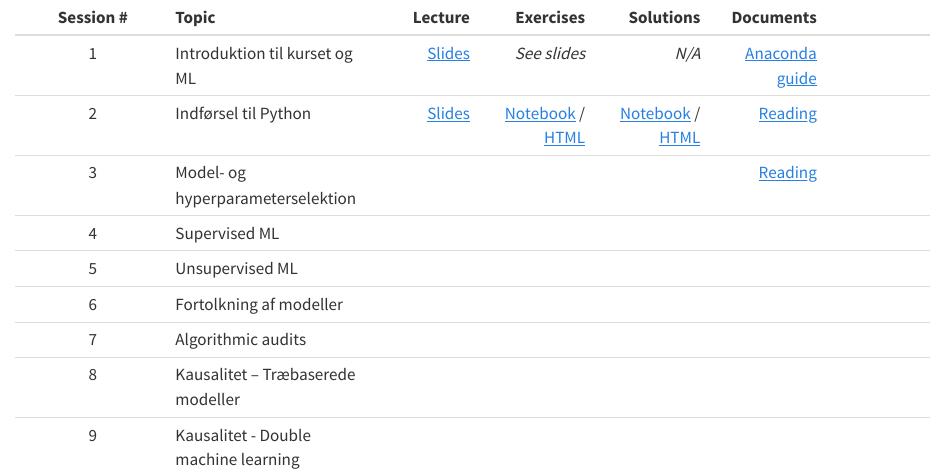
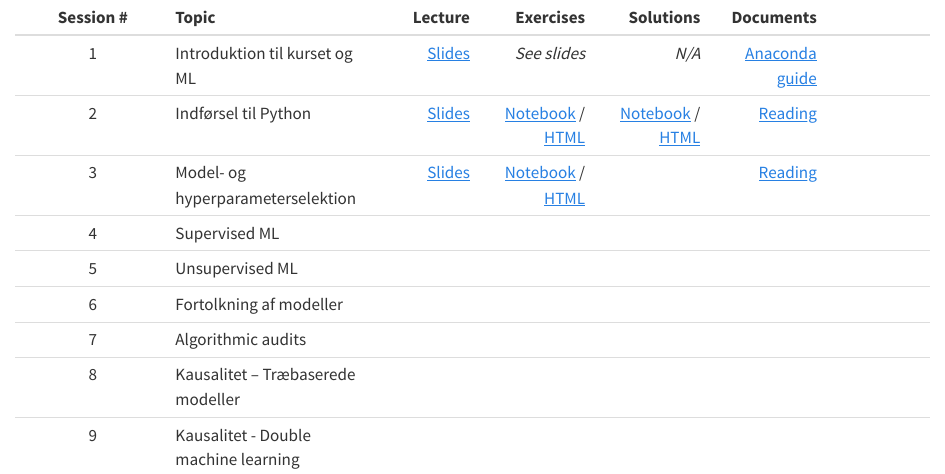
Before and after one commit to Magnus-Nielsen/VIVE, a Quarto document (index.qmd): the page in a window 1100 px wide, from its top. Rendered offline with R 4.5, knitr and Pandoc in place of Quarto, with nearby package versions.

Commit message:
Add session 3 slides and exercises

```diff
--- a/index.qmd
+++ b/index.qmd
@@ -2,7 +2,7 @@
 | :--: | :-- | --: | --: | --: | --: | --: |
 | 1 | Introduktion til kurset og ML | [Slides](slides/1_introduction.html) | *See slides* |*N/A*  | [Anaconda guide](misc/1_anaconda_guide.pdf) |
 | 2	| Indførsel til Python | [Slides](slides/2_python.html) | [Notebook](exercises_notebook/2_exercise.ipynb) /  [HTML](exercises_html/2_exercise.ipynb) | [Notebook](exercises_notebook/2_exercise_sol.ipynb) / [HTML](exercises_html/2_exercise_sol.ipynb) | [Reading](misc/2_reading.pdf)|
-| 3 | Model- og hyperparameterselektion	 | | | | [Reading](misc/3_reading.pdf) |
+| 3 | Model- og hyperparameterselektion	 | [Slides](slides/3_model_selection.html) | [Notebook](exercises_notebook/3_exercise.ipynb) /  [HTML](exercises_html/3_exercise.ipynb) |  | [Reading](misc/3_reading.pdf)|
 | 4 | Supervised ML | | | | |
 | 5 | Unsupervised ML | | | | |
 | 6 | Fortolkning af modeller | | | | |
```
Also changed, not shown: docs/search.json, 13 other files.
